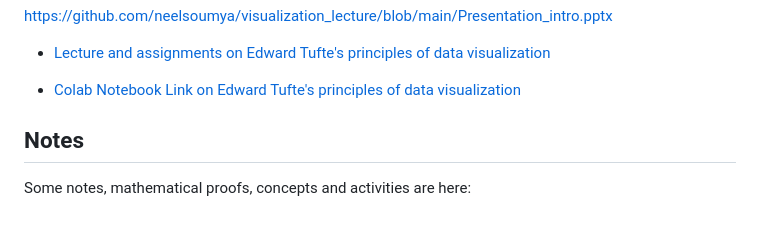
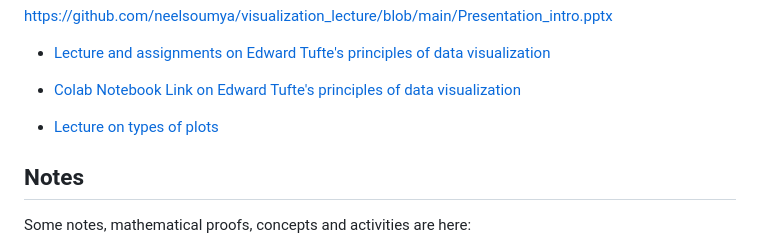
Before and after one commit to neelsoumya/visualization_lecture, a Markdown page: README.md, the part around the change. GitHub-like rendering; blank space fills up the shorter version.

```diff
--- a/README.md
+++ b/README.md
@@ -37,7 +37,7 @@ https://github.com/neelsoumya/visualization_lecture/blob/main/Presentation_intro
 
 * [Colab Notebook Link on Edward Tufte's principles of data visualization](https://github.com/neelsoumya/visualization_lecture/blob/main/tufte_python.ipynb)
 
-
+* [Lecture on types of plots](types_of_plots.md)
 
 ## Notes
 
```
